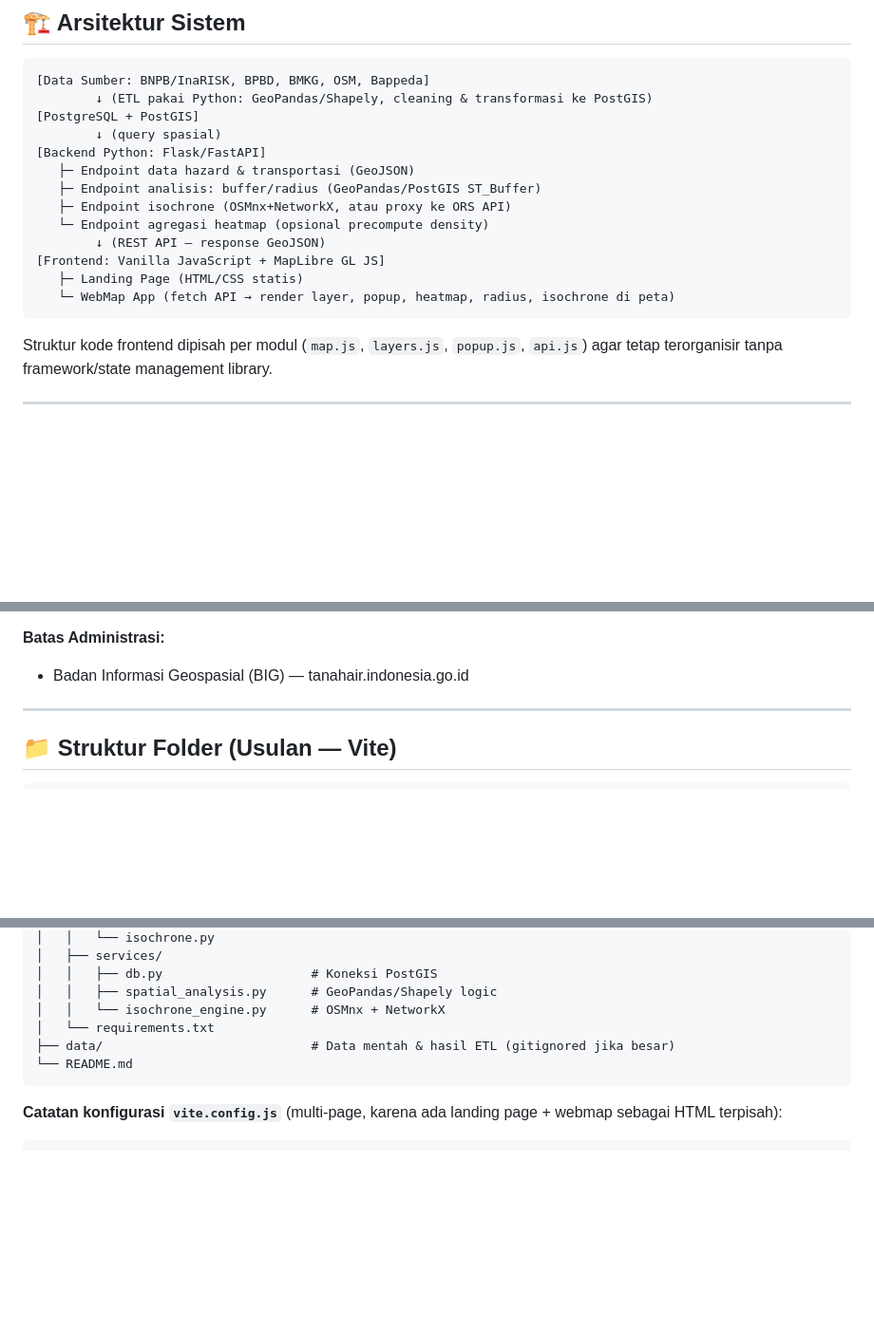
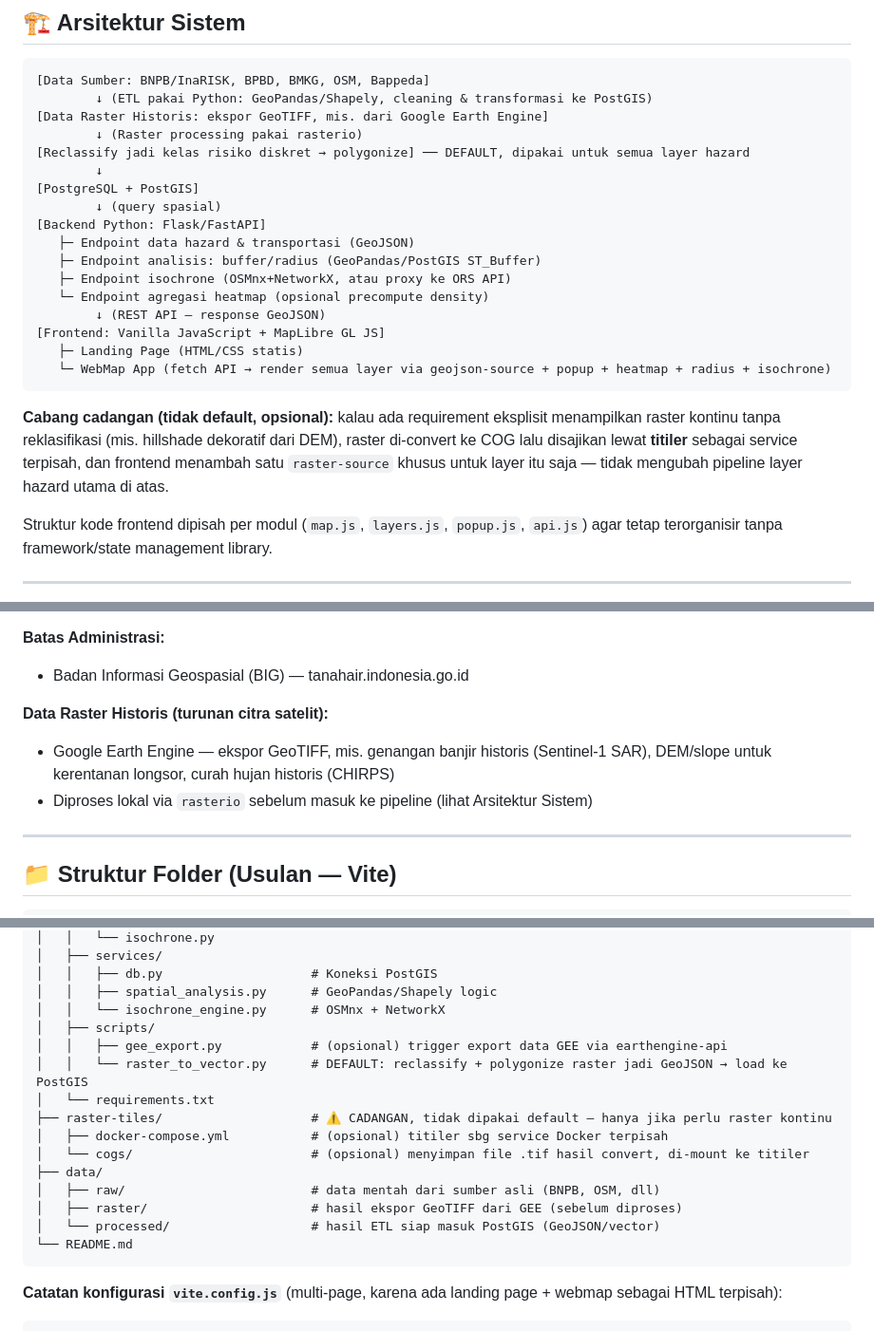
Before and after one commit to shinmarizz/geoinsight-bekasi-city, a Markdown page: README.md, 3 parts joined by grey strips. Shown at 95% size. GitHub-like rendering; blank space fills up the shorter version.

Commit message:
update readme.MD for reference pipeline

````diff
--- a/README.md
+++ b/README.md
@@ -102,6 +104,10 @@ Dari lokasi pengguna, sistem menghitung & menampilkan jangkauan waktu tempuh (is
 ```
 [Data Sumber: BNPB/InaRISK, BPBD, BMKG, OSM, Bappeda]
         ↓ (ETL pakai Python: GeoPandas/Shapely, cleaning & transformasi ke PostGIS)
+[Data Raster Historis: ekspor GeoTIFF, mis. dari Google Earth Engine]
+        ↓ (Raster processing pakai rasterio)
+[Reclassify jadi kelas risiko diskret → polygonize] ── DEFAULT, dipakai untuk semua layer hazard
+        ↓
 [PostgreSQL + PostGIS]
         ↓ (query spasial)
 [Backend Python: Flask/FastAPI]
@@ -112,8 +118,10 @@ Dari lokasi pengguna, sistem menghitung & menampilkan jangkauan waktu tempuh (is
         ↓ (REST API — response GeoJSON)
 [Frontend: Vanilla JavaScript + MapLibre GL JS]
    ├─ Landing Page (HTML/CSS statis)
-   └─ WebMap App (fetch API → render layer, popup, heatmap, radius, isochrone di peta)
+   └─ WebMap App (fetch API → render semua layer via geojson-source + popup + heatmap + radius + isochrone)
 ```
+
+**Cabang cadangan (tidak default, opsional):** kalau ada requirement eksplisit menampilkan raster kontinu tanpa reklasifikasi (mis. hillshade dekoratif dari DEM), raster di-convert ke COG lalu disajikan lewat **titiler** sebagai service terpisah, dan frontend menambah satu `raster-source` khusus untuk layer itu saja — tidak mengubah pipeline layer hazard utama di atas.
 
 Struktur kode frontend dipisah per modul (`map.js`, `layers.js`, `popup.js`, `api.js`) agar tetap terorganisir tanpa framework/state management library.
 
@@ -134,6 +142,10 @@ Struktur kode frontend dipisah per modul (`map.js`, `layers.js`, `popup.js`, `ap
 
 **Batas Administrasi:**
 - Badan Informasi Geospasial (BIG) — tanahair.indonesia.go.id
+
+**Data Raster Historis (turunan citra satelit):**
+- Google Earth Engine — ekspor GeoTIFF, mis. genangan banjir historis (Sentinel-1 SAR), DEM/slope untuk kerentanan longsor, curah hujan historis (CHIRPS)
+- Diproses lokal via `rasterio` sebelum masuk ke pipeline (lihat Arsitektur Sistem)
 
 ---
 
@@ -173,8 +185,17 @@ webgis-mitigasi-bencana/
 │   │   ├── db.py                    # Koneksi PostGIS
 │   │   ├── spatial_analysis.py      # GeoPandas/Shapely logic
 │   │   └── isochrone_engine.py      # OSMnx + NetworkX
+│   ├── scripts/
+│   │   ├── gee_export.py            # (opsional) trigger export data GEE via earthengine-api
+│   │   └── raster_to_vector.py      # DEFAULT: reclassify + polygonize raster jadi GeoJSON → load ke PostGIS
 │   └── requirements.txt
-├── data/                            # Data mentah & hasil ETL (gitignored jika besar)
+├── raster-tiles/                    # ⚠️ CADANGAN, tidak dipakai default — hanya jika perlu raster kontinu
+│   ├── docker-compose.yml           # (opsional) titiler sbg service Docker terpisah
+│   └── cogs/                        # (opsional) menyimpan file .tif hasil convert, di-mount ke titiler
+├── data/
+│   ├── raw/                         # data mentah dari sumber asli (BNPB, OSM, dll)
+│   ├── raster/                      # hasil ekspor GeoTIFF dari GEE (sebelum diproses)
+│   └── processed/                   # hasil ETL siap masuk PostGIS (GeoJSON/vector)
 └── README.md
 ```
 
````
Also changed, not shown: other parts of README.md (+2 -0 lines).
